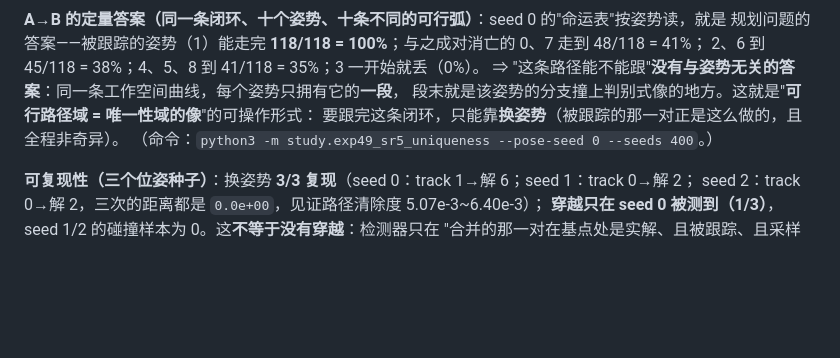
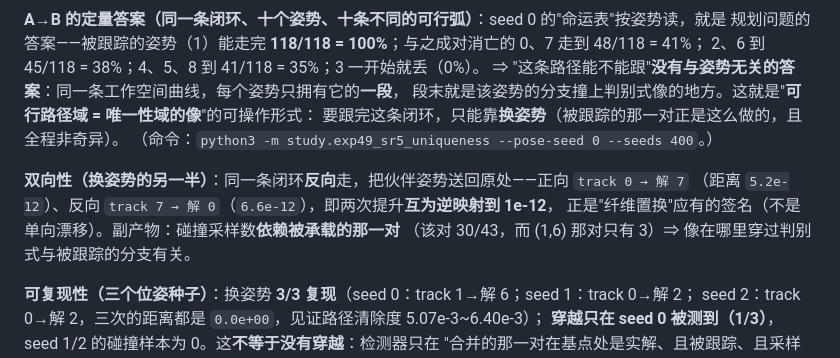
Before and after one commit to yangliangzhu/py_robot_library, a Markdown page: study/REPORT.md, the part around the change. Drawn GitHub-style; blank space fills up the shorter version.

```diff
--- a/study/REPORT.md
+++ b/study/REPORT.md
@@ -309,6 +309,11 @@ Wenger 的三轴互正交 3R（MDH 行 `[d,α,a]`：`(0,0,0), (1,π/2,1), (2,π/
 要跟完这条闭环，只能靠**换姿势**（被跟踪的那一对正是这么做的，且全程非奇异）。
 （命令：`python3 -m study.exp49_sr5_uniqueness --pose-seed 0 --seeds 400`。）
 
+**双向性（换姿势的另一半）**：同一条闭环**反向**走，把伙伴姿势送回原处——正向 `track 0 → 解 7`
+（距离 `5.2e-12`）、反向 `track 7 → 解 0`（`6.6e-12`），即两次提升**互为逆映射到 1e-12**，
+正是"纤维置换"应有的签名（不是单向漂移）。副产物：碰撞采样数**依赖被承载的那一对**
+（该对 30/43，而 (1,6) 那对只有 3）⇒ 像在哪里穿过判别式与被跟踪的分支有关。
+
 **可复现性（三个位姿种子）**：换姿势 **3/3 复现**（seed 0：track 1→解 6；seed 1：track 0→解 2；
 seed 2：track 0→解 2，三次的距离都是 `0.0e+00`，见证路径清除度 5.07e-3~6.40e-3）；
 **穿越只在 seed 0 被测到（1/3）**，seed 1/2 的碰撞样本为 0。这**不等于没有穿越**：检测器只在
```
Also changed, not shown: study/NOTES.md (+22 -0 lines).
